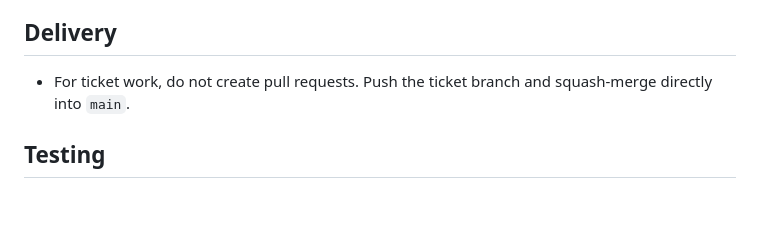
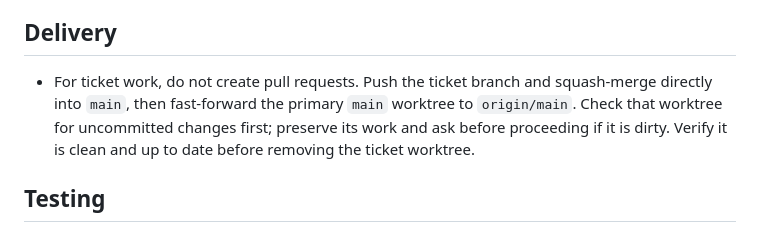
Before and after one commit to derekhawker/project-mgr, a Markdown page: AGENTS.md, the part around the change. Drawn GitHub-style; blank space fills up the shorter version.

Commit message:
Document main worktree ticket closeout

```diff
--- a/AGENTS.md
+++ b/AGENTS.md
@@ -37,7 +37,7 @@
 
 ## Delivery
 
-- For ticket work, do not create pull requests. Push the ticket branch and squash-merge directly into `main`.
+- For ticket work, do not create pull requests. Push the ticket branch and squash-merge directly into `main`, then fast-forward the primary `main` worktree to `origin/main`. Check that worktree for uncommitted changes first; preserve its work and ask before proceeding if it is dirty. Verify it is clean and up to date before removing the ticket worktree.
 
 ## Testing
 - Avoid end-to-end tests; their cost is not justified.
```
